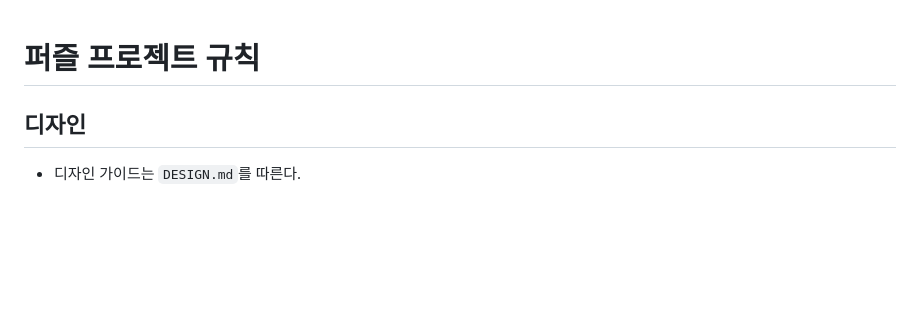
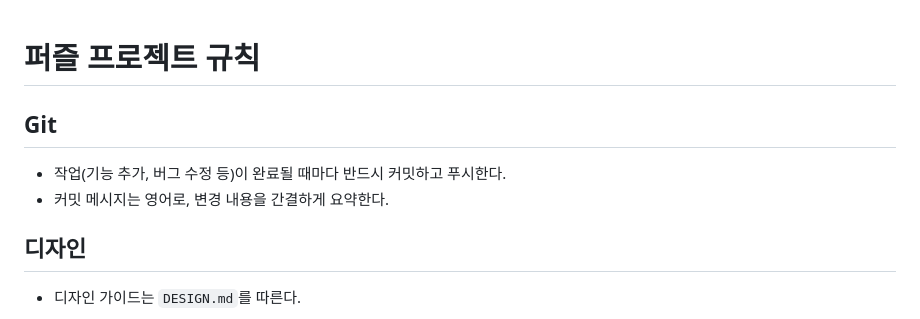
Before and after one commit to xivnick/vodka-puzzle, a Markdown page: CLAUDE.md, the part around the change. GitHub-like rendering; blank space fills up the shorter version.

Commit message:
Add commit-and-push rule to CLAUDE.md
Co-Authored-By: Claude Sonnet 4.6 <noreply@anthropic.com>

```diff
--- a/CLAUDE.md
+++ b/CLAUDE.md
@@ -1,4 +1,8 @@
 # 퍼즐 프로젝트 규칙
+
+## Git
+- 작업(기능 추가, 버그 수정 등)이 완료될 때마다 반드시 커밋하고 푸시한다.
+- 커밋 메시지는 영어로, 변경 내용을 간결하게 요약한다.
 
 ## 디자인
 - 디자인 가이드는 `DESIGN.md`를 따른다.
```
